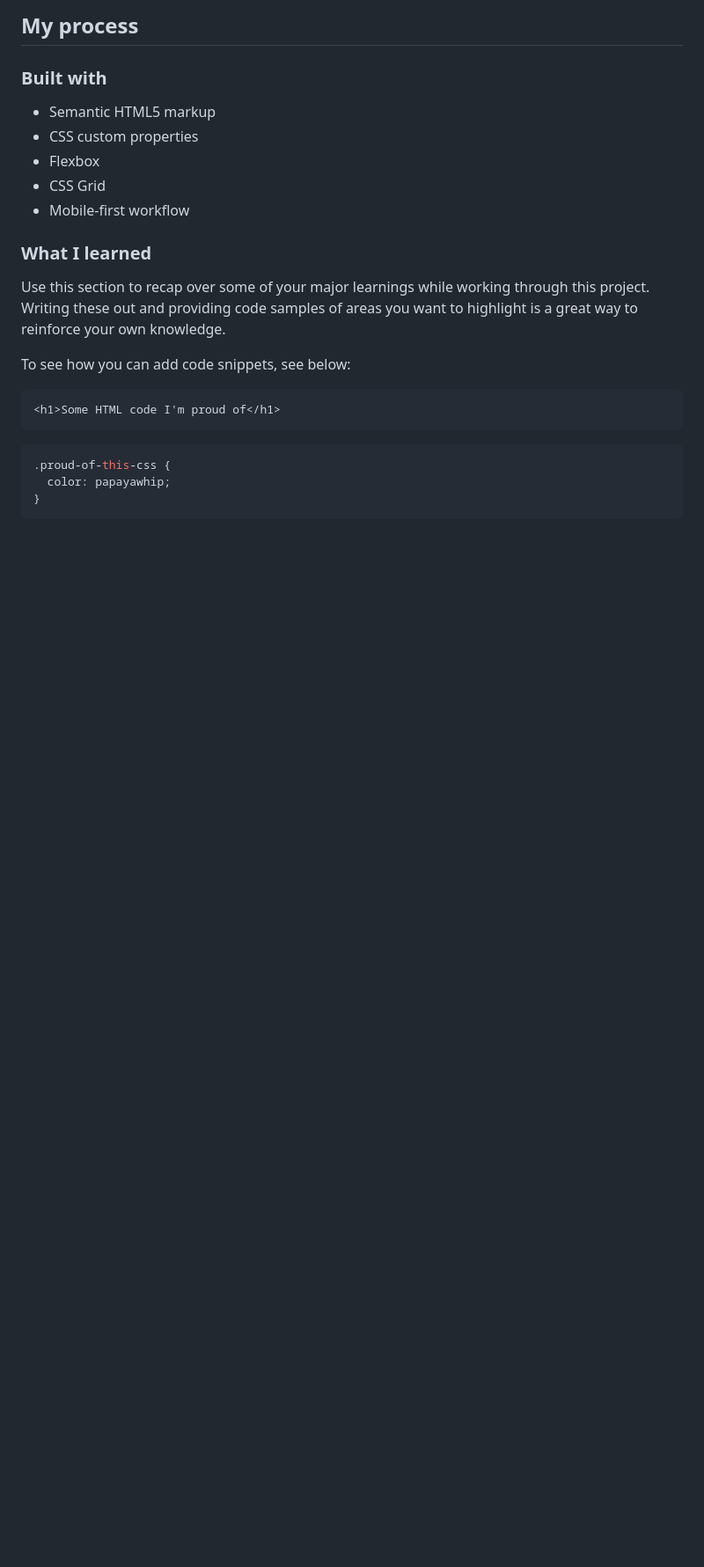
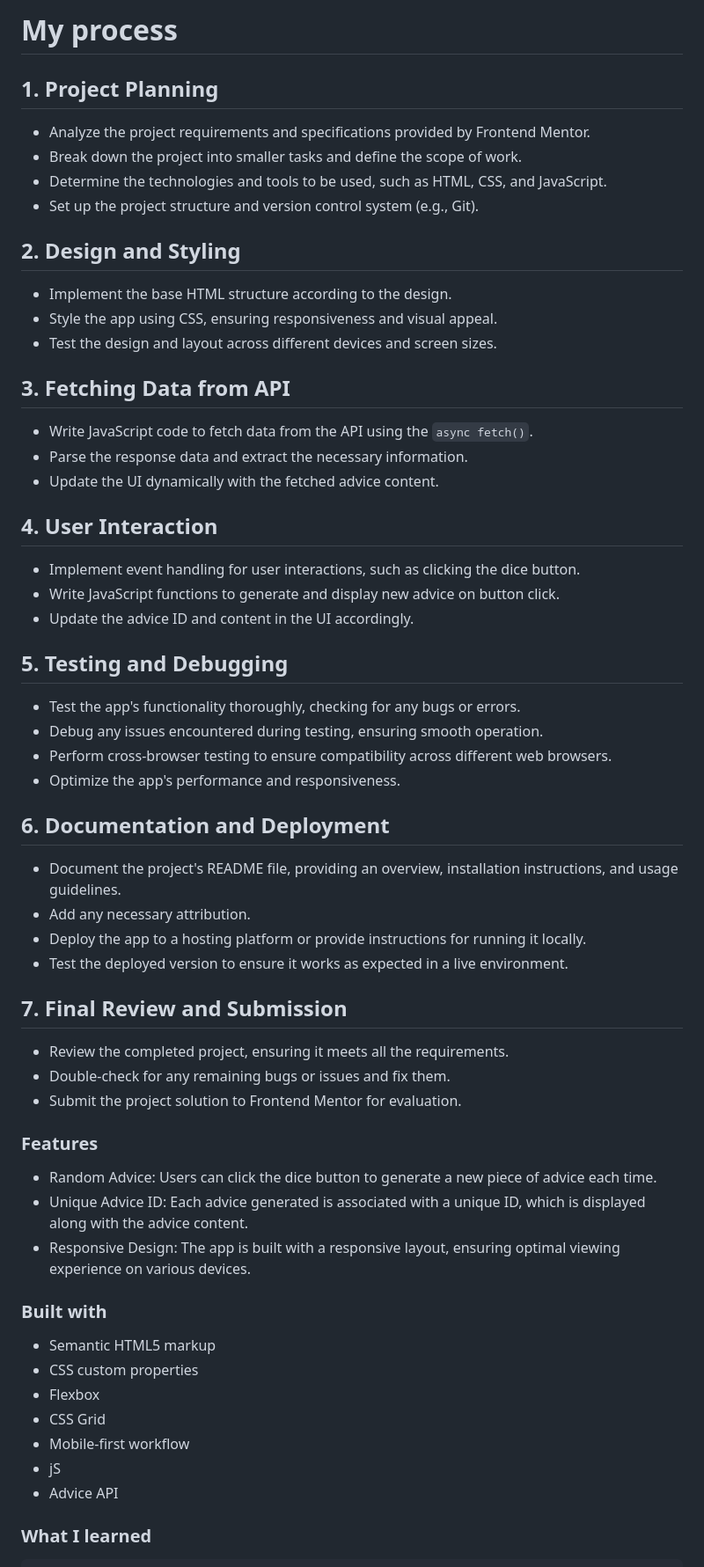
Before and after one commit to TRIPLE-ADE/Advice-generator, a Markdown page: README.md, the part around the change printed below. Shown: that part at 88% size. Drawn GitHub-style; blank space fills up the shorter version.

````diff
--- a/README.md
+++ b/README.md
@@ -39,5 +40,57 @@ Users should be able to:
 
-## My process
+# My process
+
+## 1. Project Planning
+
+- Analyze the project requirements and specifications provided by Frontend Mentor.
+- Break down the project into smaller tasks and define the scope of work.
+- Determine the technologies and tools to be used, such as HTML, CSS, and JavaScript.
+- Set up the project structure and version control system (e.g., Git).
+
+## 2. Design and Styling
+
+- Implement the base HTML structure according to the design.
+- Style the app using CSS, ensuring responsiveness and visual appeal.
+- Test the design and layout across different devices and screen sizes.
+
+## 3. Fetching Data from API
+
+- Write JavaScript code to fetch data from the API using the `async fetch()`.
+- Parse the response data and extract the necessary information.
+- Update the UI dynamically with the fetched advice content.
+
+## 4. User Interaction
+
+- Implement event handling for user interactions, such as clicking the dice button.
+- Write JavaScript functions to generate and display new advice on button click.
+- Update the advice ID and content in the UI accordingly.
+
+## 5. Testing and Debugging
+
+- Test the app's functionality thoroughly, checking for any bugs or errors.
+- Debug any issues encountered during testing, ensuring smooth operation.
+- Perform cross-browser testing to ensure compatibility across different web browsers.
+- Optimize the app's performance and responsiveness.
+
+## 6. Documentation and Deployment
+
+- Document the project's README file, providing an overview, installation instructions, and usage guidelines.
+- Add any necessary attribution.
+- Deploy the app to a hosting platform or provide instructions for running it locally.
+- Test the deployed version to ensure it works as expected in a live environment.
+
+## 7. Final Review and Submission
+
+- Review the completed project, ensuring it meets all the requirements.
+- Double-check for any remaining bugs or issues and fix them.
+- Submit the project solution to Frontend Mentor for evaluation.
+
+
+### Features
+
+- Random Advice: Users can click the dice button to generate a new piece of advice each time.
+- Unique Advice ID: Each advice generated is associated with a unique ID, which is displayed along with  the advice content.
+- Responsive Design: The app is built with a responsive layout, ensuring optimal viewing experience on various devices.
 
 ### Built with
 
@@ -46,20 +99,9 @@ Users should be able to:
 - Flexbox
 - CSS Grid
 - Mobile-first workflow
-
+- jS
+- Advice API
 
 ### What I learned
 
-Use this section to recap over some of your major learnings while working through this project. Writing these out and providing code samples of areas you want to highlight is a great way to reinforce your own knowledge.
-
-To see how you can add code snippets, see below:
-
-```html
-<h1>Some HTML code I'm proud of</h1>
-```
-```css
-.proud-of-this-css {
-  color: papayawhip;
-}
-```
 ```js
````
Also changed, not shown: other parts of README.md (+21 -19 lines), design/desktop.png (added), design/mobile.png (added).
